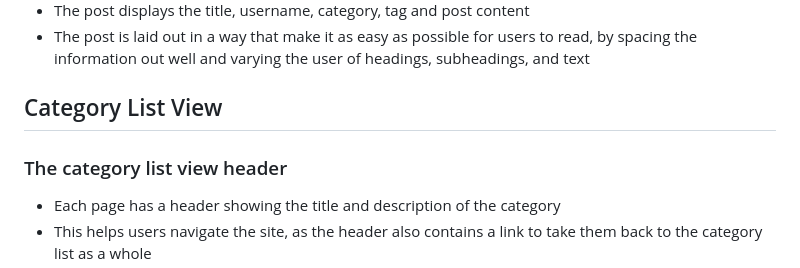
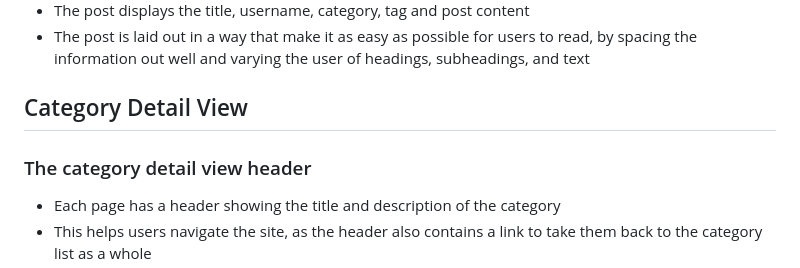
Before and after one commit to alcl2000/pp4-Amy-Lewis, a Markdown page: readme.md, the part around the change printed below. Drawn GitHub-style.

```diff
--- a/readme.md
+++ b/readme.md
@@ -36,9 +36,9 @@
 - The post displays the title, username, category, tag and post content
 - The post is laid out in a way that make it as easy as possible for users to read, by spacing the information out well and varying the user of headings, subheadings, and text
 
-## Category List View
+## Category Detail View
 
-### The category list view header
+### The category detail view header
 - Each page has a header showing the title and description of the category
 - This helps users navigate the site, as the header also contains a link to take them back to the category list as a whole
 - ![](readme/category-detail-header.jpg)
```
Also changed, not shown: other parts of readme.md (+25 -0 lines), readme/add-category-form.jpg (added), readme/add-tag-form.jpg (added), readme/category-crud.jpg (added), readme/category-list-view.jpg (added).
